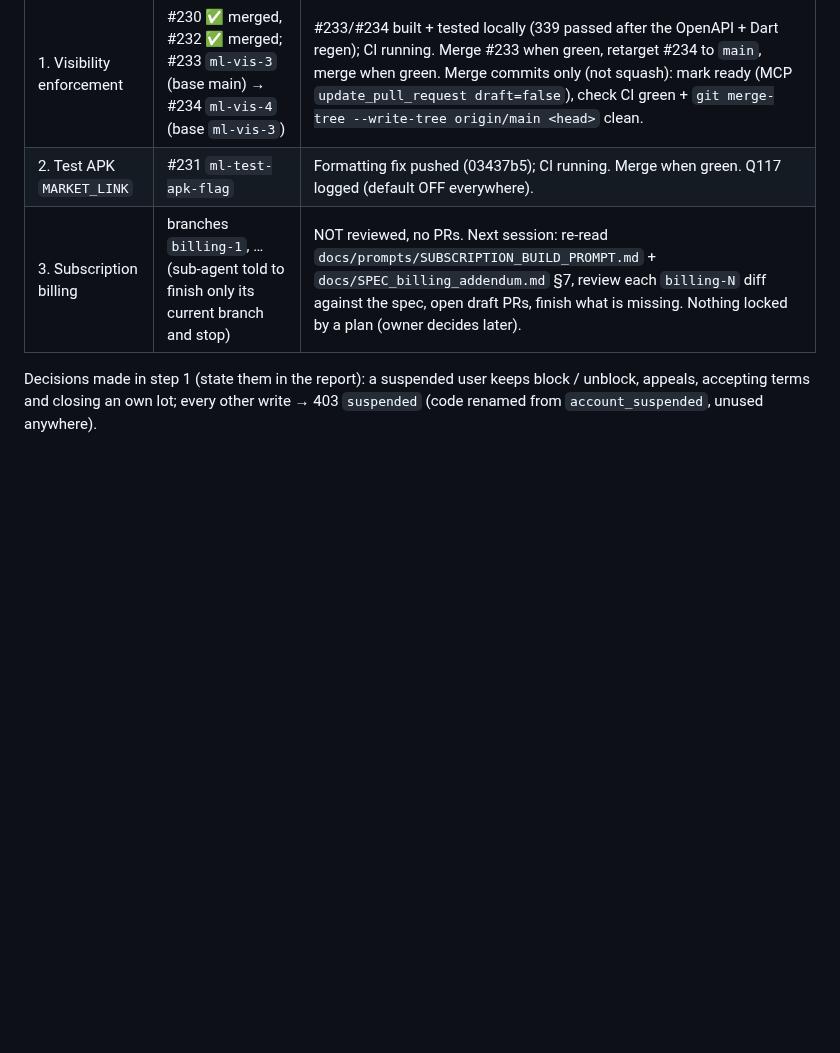
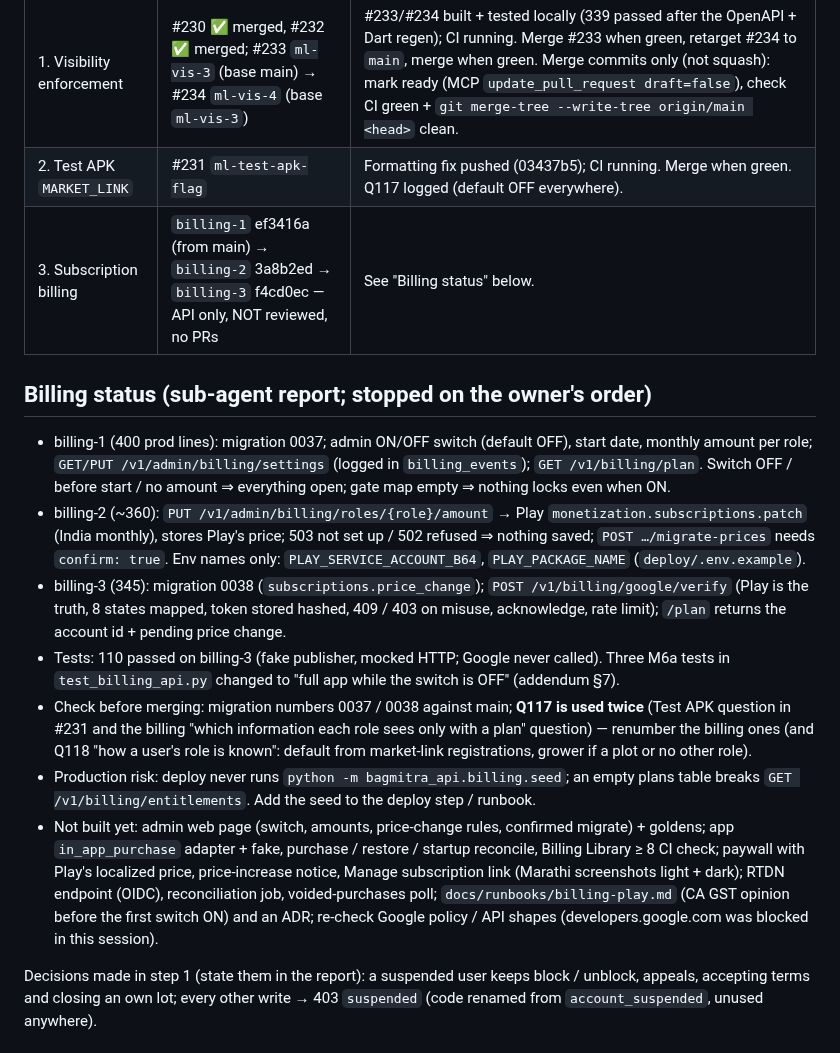
Before and after one commit to abhishekwasu-hue/BaghMitra, a Markdown page: docs/HANDOVER_NOW.md, the part around the change. GitHub-like rendering; blank space fills up the shorter version.

Commit message:
Docs: HANDOVER_NOW billing status (billing-1..3, not reviewed; Q117 clash; seed risk)
Co-Authored-By: Claude Opus 5.5 <noreply@anthropic.com>
Claude-Session: https://claude.ai/code/session_01B7kBigbAi2vsgA73tKSpeT

```diff
--- a/docs/HANDOVER_NOW.md
+++ b/docs/HANDOVER_NOW.md
@@ -8,7 +8,16 @@ Reports to Abhi in plain Marathi. Never run anything on the VPS; give him ONE co
 |---|---|---|
 | 1. Visibility enforcement | #230 ✅ merged, #232 ✅ merged; #233 `ml-vis-3` (base main) → #234 `ml-vis-4` (base `ml-vis-3`) | #233/#234 built + tested locally (339 passed after the OpenAPI + Dart regen); CI running. Merge #233 when green, retarget #234 to `main`, merge when green. Merge commits only (not squash): mark ready (MCP `update_pull_request draft=false`), check CI green + `git merge-tree --write-tree origin/main <head>` clean. |
 | 2. Test APK `MARKET_LINK` | #231 `ml-test-apk-flag` | Formatting fix pushed (03437b5); CI running. Merge when green. Q117 logged (default OFF everywhere). |
-| 3. Subscription billing | branches `billing-1`, … (sub-agent told to finish only its current branch and stop) | NOT reviewed, no PRs. Next session: re-read `docs/prompts/SUBSCRIPTION_BUILD_PROMPT.md` + `docs/SPEC_billing_addendum.md` §7, review each `billing-N` diff against the spec, open draft PRs, finish what is missing. Nothing locked by a plan (owner decides later). |
+| 3. Subscription billing | `billing-1` ef3416a (from main) → `billing-2` 3a8b2ed → `billing-3` f4cd0ec — API only, NOT reviewed, no PRs | See "Billing status" below. |
+
+## Billing status (sub-agent report; stopped on the owner's order)
+- billing-1 (400 prod lines): migration 0037; admin ON/OFF switch (default OFF), start date, monthly amount per role; `GET/PUT /v1/admin/billing/settings` (logged in `billing_events`); `GET /v1/billing/plan`. Switch OFF / before start / no amount ⇒ everything open; gate map empty ⇒ nothing locks even when ON.
+- billing-2 (~360): `PUT /v1/admin/billing/roles/{role}/amount` → Play `monetization.subscriptions.patch` (India monthly), stores Play's price; 503 not set up / 502 refused ⇒ nothing saved; `POST …/migrate-prices` needs `confirm: true`. Env names only: `PLAY_SERVICE_ACCOUNT_B64`, `PLAY_PACKAGE_NAME` (`deploy/.env.example`).
+- billing-3 (345): migration 0038 (`subscriptions.price_change`); `POST /v1/billing/google/verify` (Play is the truth, 8 states mapped, token stored hashed, 409 / 403 on misuse, acknowledge, rate limit); `/plan` returns the account id + pending price change.
+- Tests: 110 passed on billing-3 (fake publisher, mocked HTTP; Google never called). Three M6a tests in `test_billing_api.py` changed to "full app while the switch is OFF" (addendum §7).
+- Check before merging: migration numbers 0037 / 0038 against main; **Q117 is used twice** (Test APK question in #231 and the billing "which information each role sees only with a plan" question) — renumber the billing ones (and Q118 "how a user's role is known": default from market-link registrations, grower if a plot or no other role).
+- Production risk: deploy never runs `python -m bagmitra_api.billing.seed`; an empty plans table breaks `GET /v1/billing/entitlements`. Add the seed to the deploy step / runbook.
+- Not built yet: admin web page (switch, amounts, price-change rules, confirmed migrate) + goldens; app `in_app_purchase` adapter + fake, purchase / restore / startup reconcile, Billing Library ≥ 8 CI check; paywall with Play's localized price, price-increase notice, Manage subscription link (Marathi screenshots light + dark); RTDN endpoint (OIDC), reconciliation job, voided-purchases poll; `docs/runbooks/billing-play.md` (CA GST opinion before the first switch ON) and an ADR; re-check Google policy / API shapes (developers.google.com was blocked in this session).
 
 Decisions made in step 1 (state them in the report): a suspended user keeps block / unblock, appeals, accepting terms and closing an own lot; every other write → 403 `suspended` (code renamed from `account_suspended`, unused anywhere).
 
```
